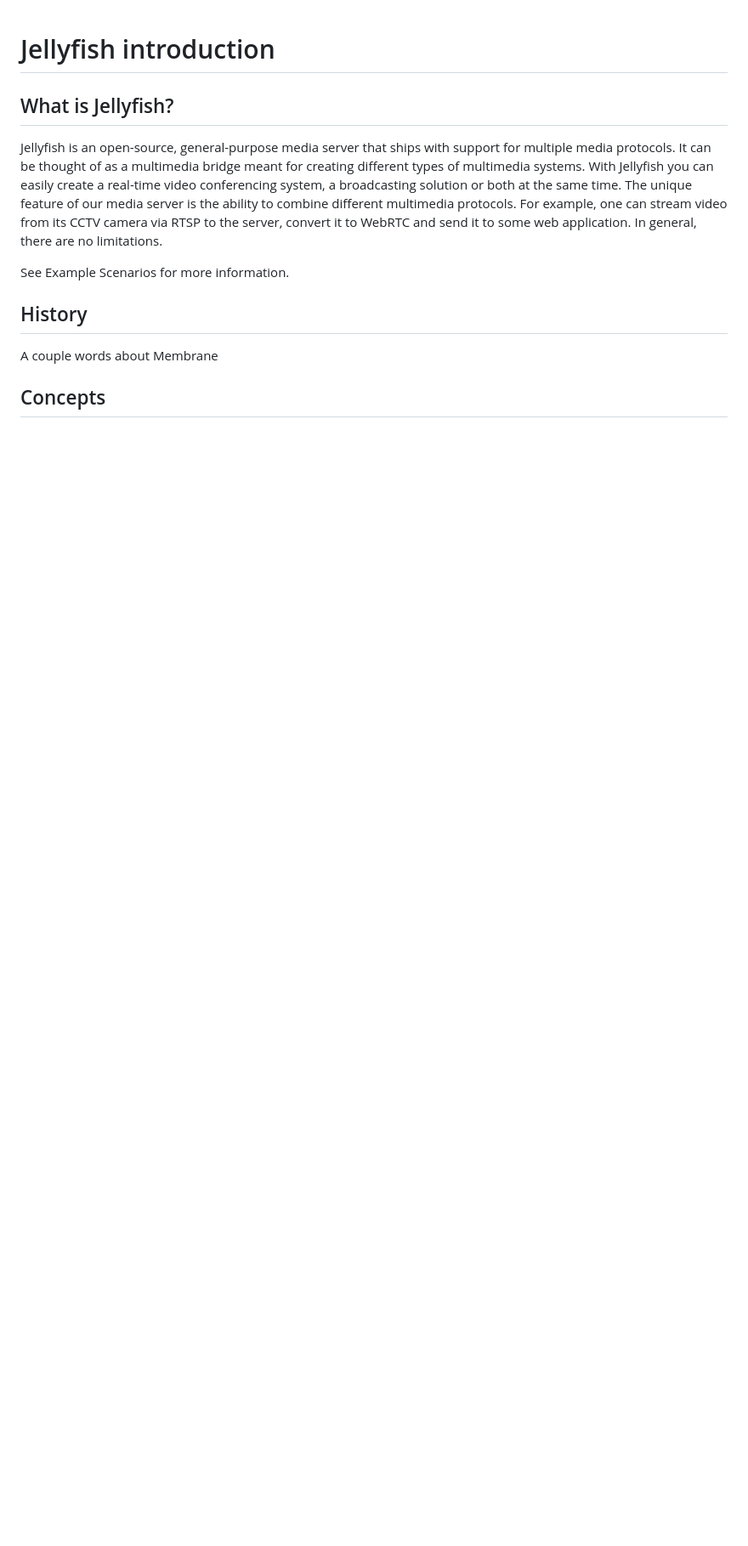
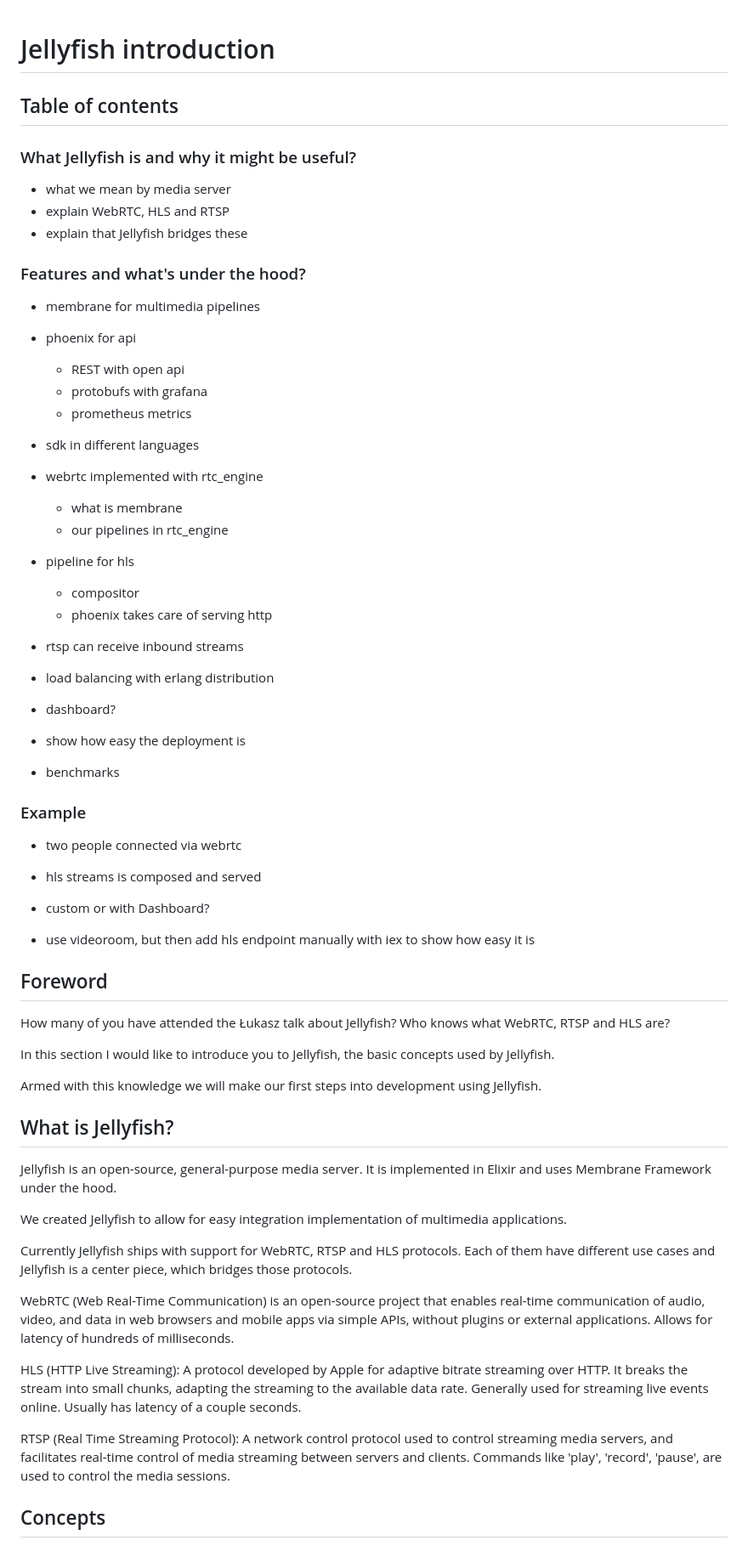
Before and after one commit to jellyfish-dev/jellyfish-workshop, a Markdown page: jellyfish-intro.md, the part around the change printed below. Shown: that part at 85% size. Drawn GitHub-style; blank space fills up the shorter version.

```diff
--- a/jellyfish-intro.md
+++ b/jellyfish-intro.md
@@ -1,18 +1,67 @@
 # Jellyfish introduction
 
+## Table of contents
+
+### What Jellyfish is and why it might be useful?
+- what we mean by media server
+- explain WebRTC, HLS and RTSP
+- explain that Jellyfish bridges these
+
+### Features and what's under the hood?
+- membrane for multimedia pipelines
+- phoenix for api
+  - REST with open api
+  - protobufs with grafana
+  - prometheus metrics
+- sdk in different languages
+- webrtc implemented with rtc_engine
+  - what is membrane
+  - our pipelines in rtc_engine
+- pipeline for hls
+  - compositor
+  - phoenix takes care of serving http
+- rtsp can receive inbound streams
+- load balancing with erlang distribution
+
+- dashboard?
+- show how easy the deployment is
+- benchmarks
+
+### Example
+- two people connected via webrtc
+- hls streams is composed and served
+
+- custom or with Dashboard?
+- use videoroom, but then add hls endpoint manually with iex to show how easy it is
+
+## Foreword
+
+How many of you have attended the Łukasz talk about Jellyfish?
+Who knows what WebRTC, RTSP and HLS are?
+
+In this section I would like to introduce you to Jellyfish, the basic concepts used
+by Jellyfish.
+
+Armed with this knowledge we will make our first steps into
+development using Jellyfish.
+
 ## What is Jellyfish?
-Jellyfish is an open-source, general-purpose media server that ships with support for multiple media protocols.
-It can be thought of as a multimedia bridge meant for creating different types of multimedia systems.
-With Jellyfish you can easily create a real-time video conferencing system, a broadcasting solution or both at the same time.
-The unique feature of our media server is the ability to combine different multimedia protocols.
-For example, one can stream video from its CCTV camera via RTSP to the server,
-convert it to WebRTC and send it to some web application. In general, there are no limitations.
 
-See Example Scenarios for more information.
+Jellyfish is an open-source, general-purpose media server.
+It is implemented in Elixir and uses Membrane Framework under the hood.
 
-## History
+We created Jellyfish to allow for easy integration implementation of multimedia
+applications.
 
-A couple words about Membrane
+Currently Jellyfish ships with support for WebRTC, RTSP and HLS protocols.
+Each of them have different use cases and Jellyfish is a center piece, which
+bridges those protocols.
+
+WebRTC (Web Real-Time Communication) is an open-source project that enables real-time communication of audio, video, and data in web browsers and mobile apps via simple APIs, without plugins or external applications. Allows for latency of hundreds of milliseconds.
+
+HLS (HTTP Live Streaming): A protocol developed by Apple for adaptive bitrate streaming over HTTP. It breaks the stream into small chunks, adapting the streaming to the available data rate. Generally used for streaming live events online. Usually has latency of a couple seconds.
+
+RTSP (Real Time Streaming Protocol): A network control protocol used to control streaming media servers, and facilitates real-time control of media streaming between servers and clients. Commands like 'play', 'record', 'pause', are used to control the media sessions.
 
 ## Concepts
 
```
Also changed, not shown: other parts of jellyfish-intro.md (+63 -7 lines), images/video-conferencing-dark.png (added), images/video-conferencing-light.png (added), 1 other file.
